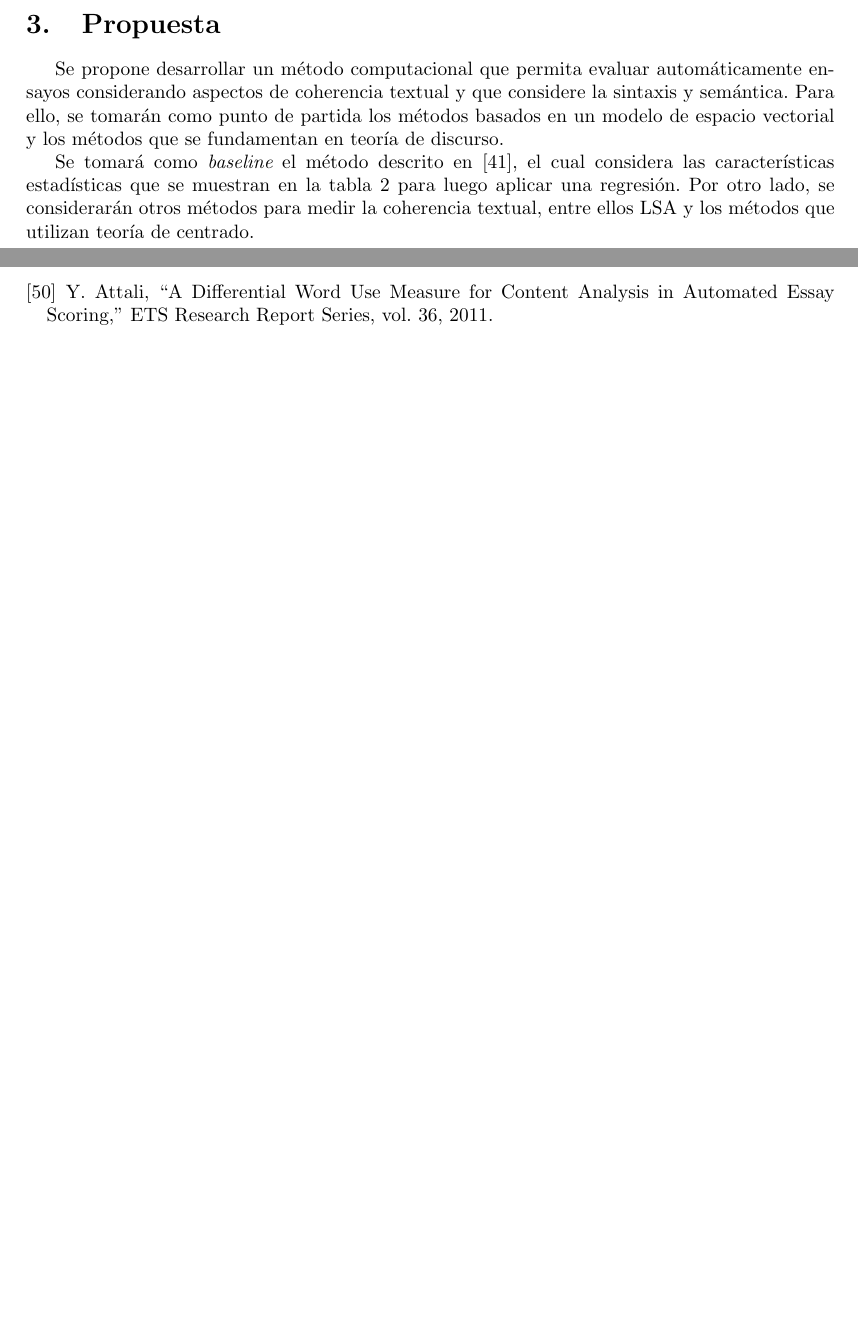
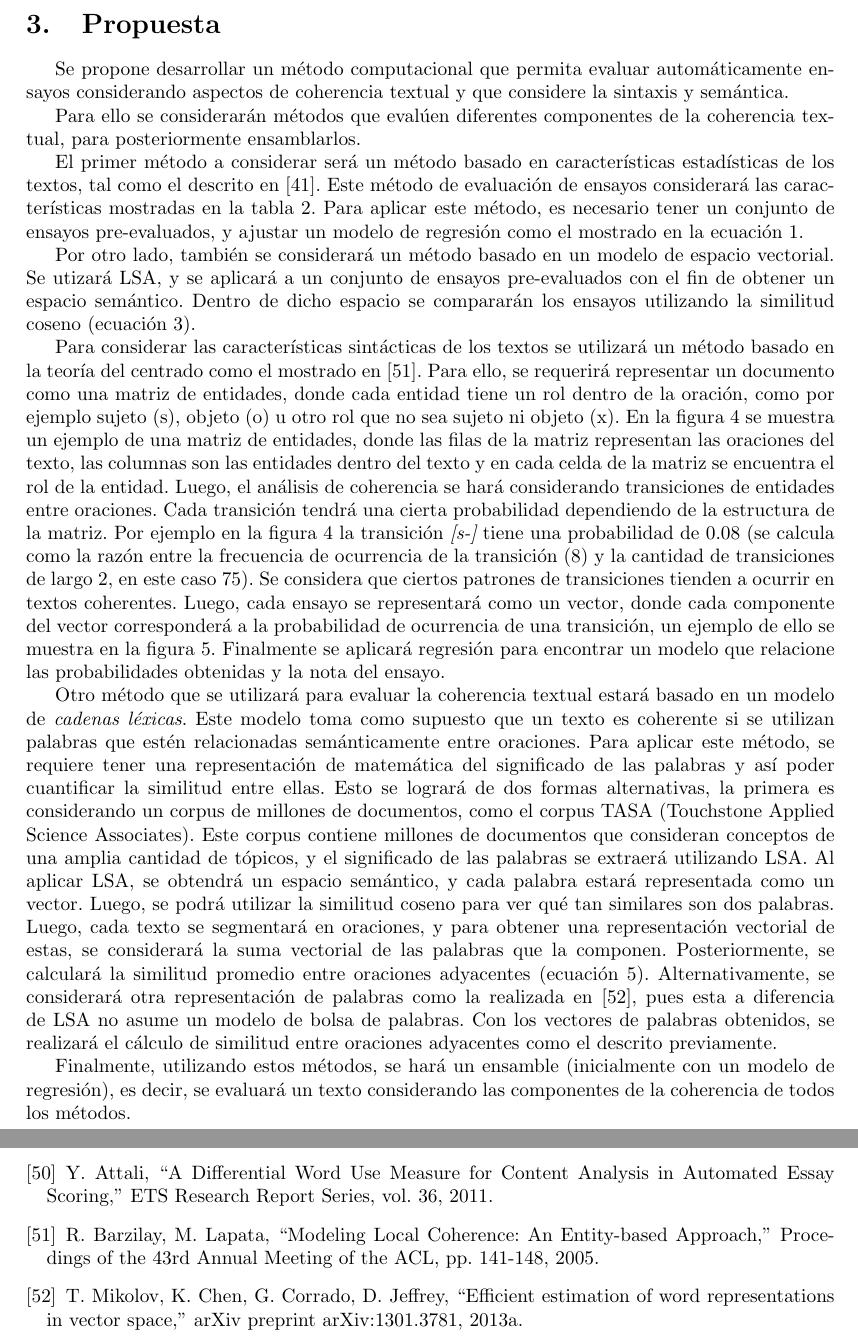
Before and after one commit to dpalmasan/tesismagister, a LaTeX thesis (propuesta_tesis_magister.tex): two parts of pages 10 and 16 of 16 before the commit and two parts of pages 10 and 17 of 17 after it, joined at a grey line, cut so that both start at the same text, the shorter picture padded with empty space. Compiled offline with pdfLaTeX; the source files are stored in an older character set and shown here as Unicode.

Commit message:
modificada la seccion propuesta

```diff
--- a/propuesta_tesis_magister.tex
+++ b/propuesta_tesis_magister.tex
@@ -259,9 +260,19 @@ Tomando lo anterior, un modelo que considere la sintaxis y semántica de un ensa
 
 \section{Propuesta}
 
-Se propone desarrollar un método computacional que permita evaluar automáticamente ensayos considerando aspectos de coherencia textual y que considere la sintaxis y semántica. Para ello, se tomarán como punto de partida los métodos basados en un modelo de espacio vectorial y los métodos que se fundamentan en teoría de discurso.
+Se propone desarrollar un método computacional que permita evaluar automáticamente ensayos considerando aspectos de coherencia textual y que considere la sintaxis y semántica.
 
-Se tomará como {\em baseline} el método descrito en \cite{t40}, el cual considera las características estadísticas que se muestran en la tabla \ref{t2} para luego aplicar una regresión. Por otro lado, se considerarán otros métodos para medir la coherencia textual, entre ellos LSA y los métodos que utilizan teoría de centrado.
+Para ello se considerarán métodos que evalúen diferentes componentes de la coherencia textual, para posteriormente ensamblarlos.
+
+El primer método a considerar será un método basado en características estadísticas de los textos, tal como el descrito en \cite{t40}. Este método de evaluación de ensayos considerará las características mostradas en la tabla \ref{t2}. Para aplicar este método, es necesario tener un conjunto de ensayos pre-evaluados, y ajustar un modelo de regresión como el mostrado en la ecuación \ref{eq0}.
+
+Por otro lado, también se considerará un método basado en un modelo de espacio vectorial. Se utizará LSA, y se aplicará a un conjunto de ensayos pre-evaluados con el fin de obtener un espacio semántico. Dentro de dicho espacio se compararán los ensayos utilizando la similitud coseno (ecuación \ref{eq2}).
+
+Para considerar las características sintácticas de los textos se utilizará un método basado en la teoría del centrado como el mostrado en \cite{t50}. Para ello, se requerirá representar un documento como una matriz de entidades, donde cada entidad tiene un rol dentro de la oración, como por ejemplo sujeto (s), objeto (o) u otro rol que no sea sujeto ni objeto (x). En la figura \ref{figura3} se muestra un ejemplo de una matriz de entidades, donde las filas de la matriz representan las oraciones del texto, las columnas son las entidades dentro del texto y en cada celda de la matriz se encuentra el rol de la entidad. Luego, el análisis de coherencia se hará considerando transiciones de entidades entre oraciones. Cada transición tendrá una cierta probabilidad dependiendo de la estructura de la matriz. Por ejemplo en la figura \ref{figura3} la transición {\em [s-]} tiene una probabilidad de 0.08 (se calcula como la razón entre la frecuencia de ocurrencia de la transición (8) y la cantidad de transiciones de largo 2, en este caso 75). Se considera que ciertos patrones de transiciones tienden a ocurrir en textos coherentes. Luego, cada ensayo se representará como un vector, donde cada componente del vector corresponderá a la probabilidad de ocurrencia de una transición, un ejemplo de ello se muestra en la figura \ref{figura4}. Finalmente se aplicará regresión para encontrar un modelo que relacione las probabilidades obtenidas y la nota del ensayo.
+
+Otro método que se utilizará para evaluar la coherencia textual estará basado en un modelo de {\em cadenas léxicas}. Este modelo toma como supuesto que un texto es coherente si se utilizan palabras que estén relacionadas semánticamente entre oraciones. Para aplicar este método, se requiere tener una representación de matemática del significado de las palabras y así poder cuantificar la similitud entre ellas. Esto se logrará de dos formas alternativas, la primera es considerando un corpus de millones de documentos, como el corpus TASA (Touchstone Applied Science Associates). Este corpus contiene millones de documentos que consideran conceptos de una amplia cantidad de tópicos, y el significado de las palabras se extraerá utilizando LSA. Al aplicar LSA, se obtendrá un espacio semántico, y cada palabra estará representada como un vector. Luego, se podrá utilizar la similitud coseno para ver qué tan similares son dos palabras. Luego, cada texto se segmentará en oraciones, y para obtener una representación vectorial de estas, se considerará la suma vectorial de las palabras que la componen. Posteriormente, se calculará la similitud promedio entre oraciones adyacentes (ecuación \ref{eq5}). Alternativamente, se considerará otra representación de palabras como la realizada en \cite{t51}, pues esta a diferencia de LSA no asume un modelo de bolsa de palabras. Con los vectores de palabras obtenidos, se realizará el cálculo de similitud entre oraciones adyacentes como el descrito previamente.
+
+Finalmente, utilizando estos métodos, se hará un ensamble (inicialmente con un modelo de regresión), es decir, se evaluará un texto considerando las componentes de la coherencia de todos los métodos.
 
 \begin{table}[!htbp]
 \centering
@@ -473,15 +501,19 @@ Press, pp. 437-467, 1989.
 
 	\bibitem{t44} F. Gutierrez, D. Dou, S. Fickas, G. Griffiths, ``Providing Grades and Feedback for Student Summaries by Ontology-based Information Extraction,'' CIKM\' 12, 2012.
 	\bibitem{t45} E. Miltasaki, K. Kukich, ``Evaluation of text coherence for electronic essay scoring systems,''. Natural Language Engineering, 2004.
+
 	\bibitem{t46} W. H. ``Dubay, Smart Language: Readers , Readability , and the
 Grading of Text''. BookSurge Publishing, 2007.
 
-	\bibitem{t47} C. Smith and A. Jönsson, ``Automatic Summarization As
-Means Of Simplifying Texts, An Evaluation For Swedish'', in Proceedings of the 18th Nordic Conference of Computational Linguistics NODALIDA 2011, B. Sandford Pedersen,
-G. Nespore, and I. Skadina, Eds., 2011, pp. 198?205.
+	\bibitem{t47} C. Smith and A. Jönsson, ``Automatic Summarization As Means Of Simplifying Texts, An Evaluation For Swedish'', in Proceedings of the 18th Nordic Conference of Computational Linguistics NODALIDA 2011, B. Sandford Pedersen, G. Nespore, and I. Skadina, Eds., 2011, pp. 198?205.
 
 	\bibitem{t48} A. Mellor, ``Essay Length , Lexical Diversity and Automatic Essay Scoring,'' Memoirs of the Osaka Institute of Technology, vol. 55, no. 2, pp. 1?14, 2011.
+
 	\bibitem{t49} Y. Attali, ``A Differential Word Use Measure for Content Analysis in Automated Essay Scoring,'' ETS Research Report Series, vol. 36, 2011.
+
+	\bibitem{t50} R. Barzilay, M. Lapata, ``Modeling Local Coherence: An Entity-based Approach,'' Procedings of the 43rd Annual Meeting of the ACL, pp. 141-148, 2005.
+
+	\bibitem{t51} T. Mikolov, K. Chen, G. Corrado, D. Jeffrey, ``Efficient estimation of word representations in vector space,'' arXiv preprint arXiv:1301.3781, 2013a.
 
 \end{thebibliography}
 \end{document}
```
Also changed, not shown: figure_3.png (added), figure_4.png (added), propuesta_tesis_magister.pdf, propuesta_tesis_magister.tex (18 more changed lines), 3 other files.
